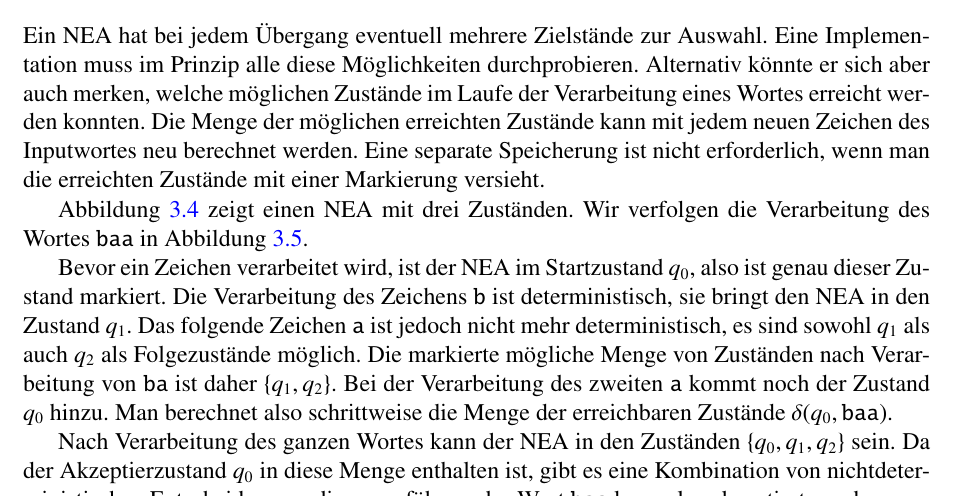
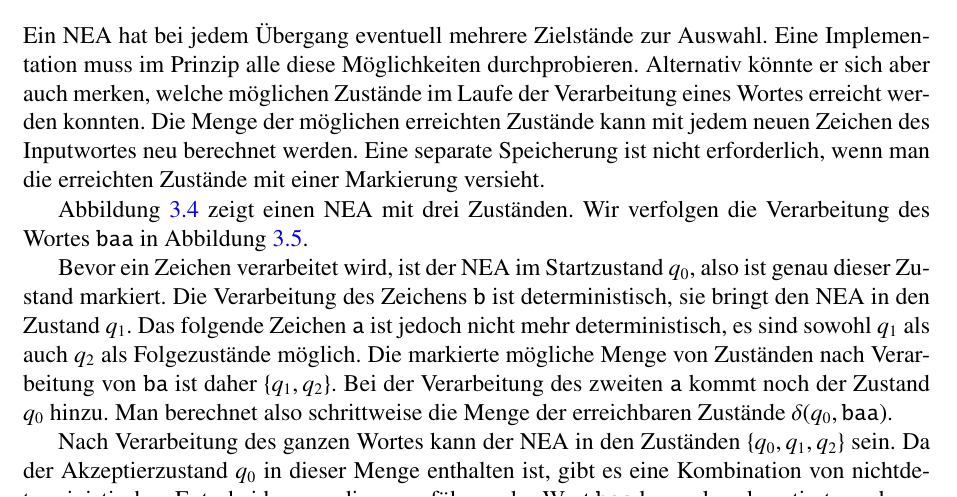
Before and after one commit to AndreasFMueller/AutoSpr, a LaTeX book (skript/skript.tex, which reads skript/regulaer.tex): part of page 40 of 179, cut so that both start at the same text. Compiled offline with pdfLaTeX.

Commit message:
Small typo

```diff
--- a/skript/regulaer.tex
+++ b/skript/regulaer.tex
@@ -1184,7 +1184,7 @@ Menge der erreichbaren Zustände $\delta(q_0,{\tt baa})$.
 
 Nach Verarbeitung des ganzen Wortes kann der NEA in den Zuständen
 $\{q_0,q_1,q_2\}$ sein.
-Da der Akzeptierzustand $q_0$ in diese Menge
+Da der Akzeptierzustand $q_0$ in dieser Menge
 enthalten ist, gibt es eine Kombination von nichtdeterministischen
 Entscheidungen, die zu $q_0$ führen, das Wort {\tt baa} kann also
 akzeptiert werden.
```
